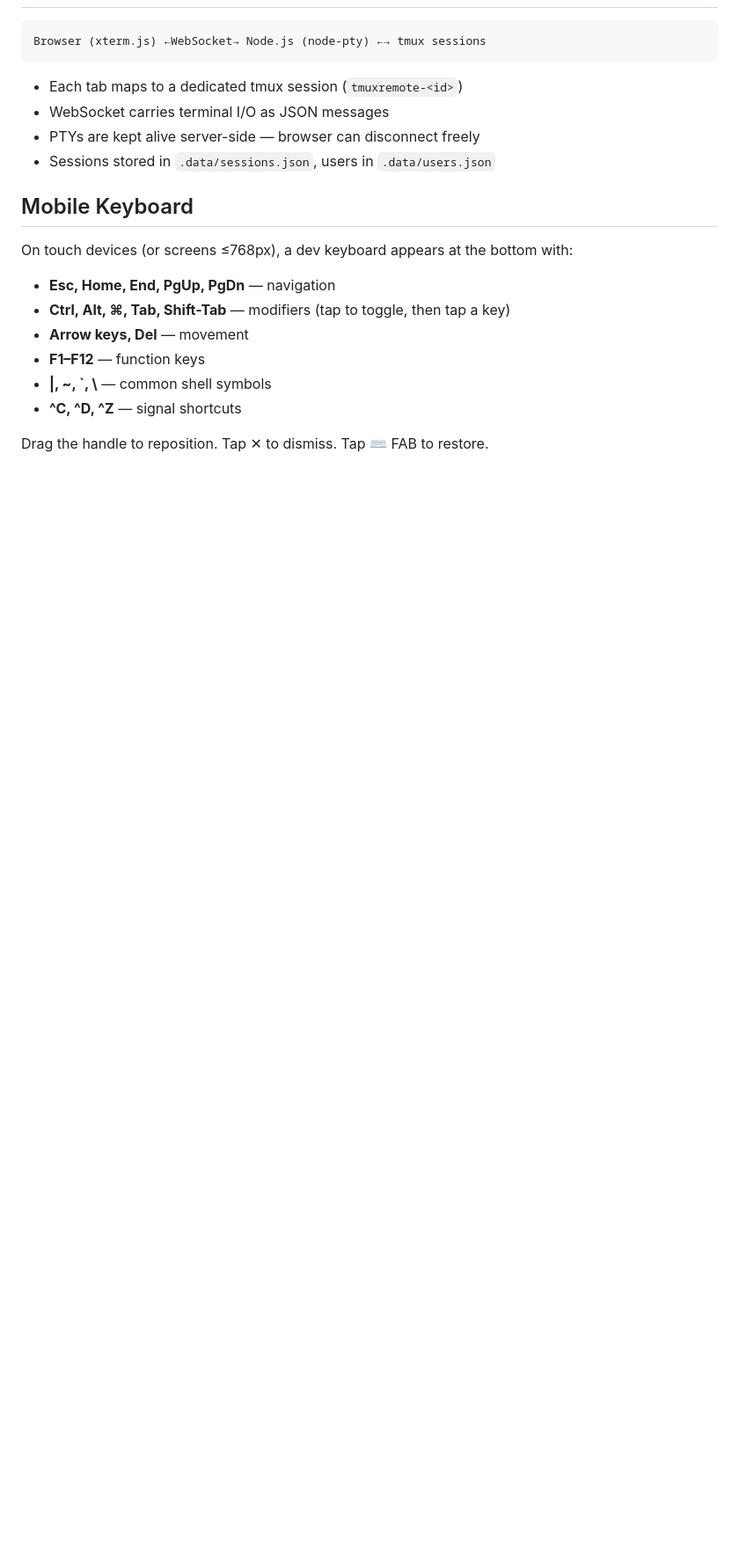
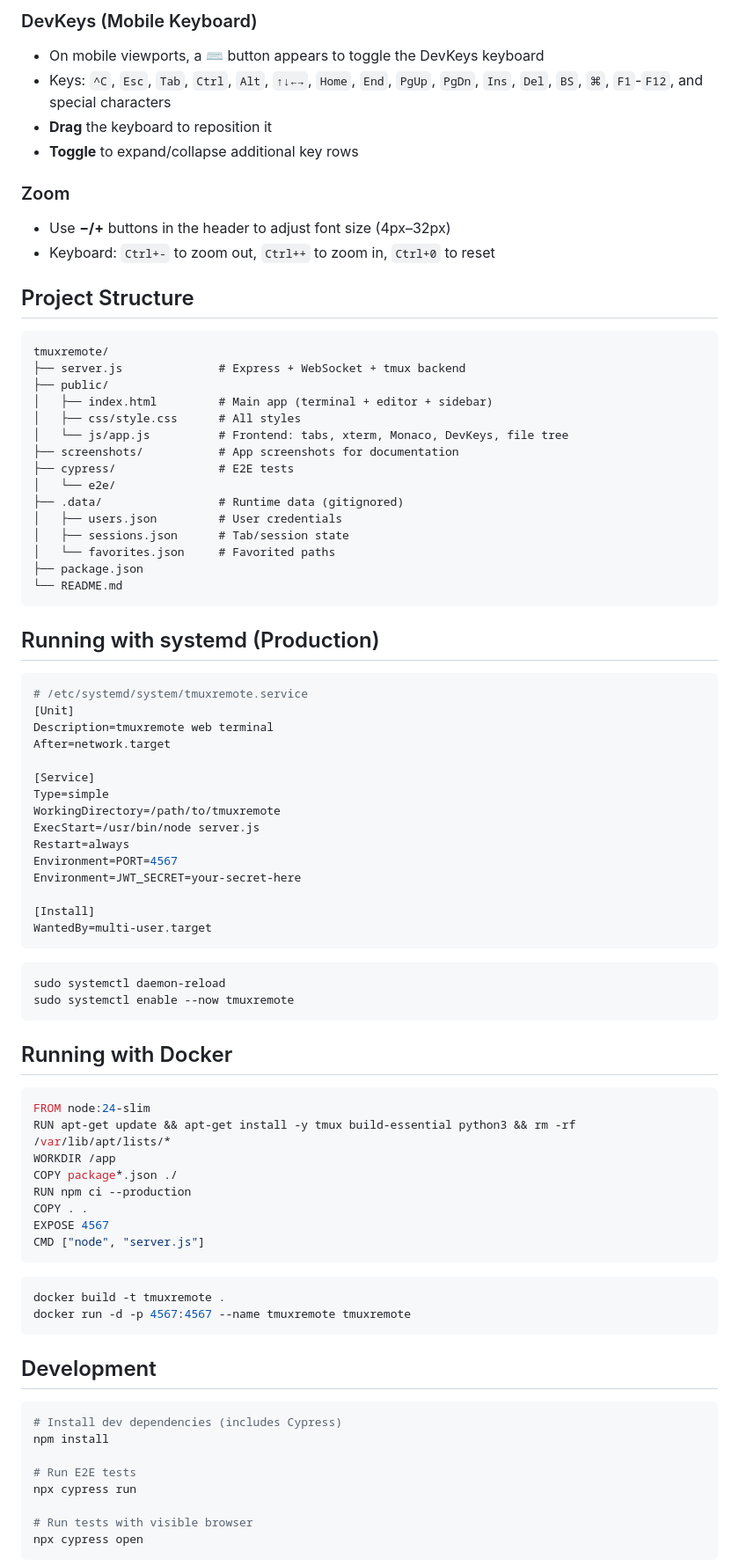
Before and after one commit to lequanghuylc/tmuxremote, a Markdown page: README.md, the part around one of its changes. Shown at 88% size. GitHub-like rendering; blank space fills up the shorter version.

````diff
--- a/README.md
+++ b/README.md
@@ -33,22 +106,86 @@ Open `http://localhost:4567`
+### DevKeys (Mobile Keyboard)
+- On mobile viewports, a **⌨** button appears to toggle the DevKeys keyboard
+- Keys: `^C`, `Esc`, `Tab`, `Ctrl`, `Alt`, `↑↓←→`, `Home`, `End`, `PgUp`, `PgDn`, `Ins`, `Del`, `BS`, `⌘`, `F1`-`F12`, and special characters
+- **Drag** the keyboard to reposition it
+- **Toggle** to expand/collapse additional key rows
+
+### Zoom
+- Use **−/+** buttons in the header to adjust font size (4px–32px)
+- Keyboard: `Ctrl+-` to zoom out, `Ctrl++` to zoom in, `Ctrl+0` to reset
+
+## Project Structure
 
 ```
-Browser (xterm.js) ←WebSocket→ Node.js (node-pty) ←→ tmux sessions
+tmuxremote/
+├── server.js              # Express + WebSocket + tmux backend
+├── public/
+│   ├── index.html         # Main app (terminal + editor + sidebar)
+│   ├── css/style.css      # All styles
+│   └── js/app.js          # Frontend: tabs, xterm, Monaco, DevKeys, file tree
+├── screenshots/           # App screenshots for documentation
+├── cypress/               # E2E tests
+│   └── e2e/
+├── .data/                 # Runtime data (gitignored)
+│   ├── users.json         # User credentials
+│   ├── sessions.json      # Tab/session state
+│   └── favorites.json     # Favorited paths
+├── package.json
+└── README.md
 ```
 
-- Each tab maps to a dedicated tmux session (`tmuxremote-<id>`)
-- WebSocket carries terminal I/O as JSON messages
-- PTYs are kept alive server-side — browser can disconnect freely
-- Sessions stored in `.data/sessions.json`, users in `.data/users.json`
+## Running with systemd (Production)
 
-## Mobile Keyboard
+```ini
+# /etc/systemd/system/tmuxremote.service
+[Unit]
+Description=tmuxremote web terminal
+After=network.target
 
-On touch devices (or screens ≤768px), a dev keyboard appears at the bottom with:
+[Service]
+Type=simple
+WorkingDirectory=/path/to/tmuxremote
+ExecStart=/usr/bin/node server.js
+Restart=always
+Environment=PORT=4567
+Environment=JWT_SECRET=your-secret-here
 
-- **Esc, Home, End, PgUp, PgDn** — navigation
-- **Ctrl, Alt, ⌘, Tab, Shift-Tab** — modifiers (tap to toggle, then tap a key)
-- **Arrow keys, Del** — movement
-- **F1–F12** — function keys
-- **|, ~, \`, \\** — common shell symbols
-- **^C, ^D, ^Z** — signal shortcuts
+[Install]
+WantedBy=multi-user.target
+```
 
-Drag the handle to reposition. Tap ✕ to dismiss. Tap ⌨ FAB to restore.
+```bash
+sudo systemctl daemon-reload
+sudo systemctl enable --now tmuxremote
+```
+
+## Running with Docker
+
+```dockerfile
+FROM node:24-slim
+RUN apt-get update && apt-get install -y tmux build-essential python3 && rm -rf /var/lib/apt/lists/*
+WORKDIR /app
+COPY package*.json ./
+RUN npm ci --production
+COPY . .
+EXPOSE 4567
+CMD ["node", "server.js"]
+```
+
+```bash
+docker build -t tmuxremote .
+docker run -d -p 4567:4567 --name tmuxremote tmuxremote
+```
+
+## Development
+
+```bash
+# Install dev dependencies (includes Cypress)
+npm install
+
+# Run E2E tests
+npx cypress run
+
+# Run tests with visible browser
+npx cypress open
+```
+
````
Also changed, not shown: other parts of README.md (+96 -17 lines), screenshots/editor.png (added), screenshots/login.png (added), screenshots/main.png (added), 1 other file.
